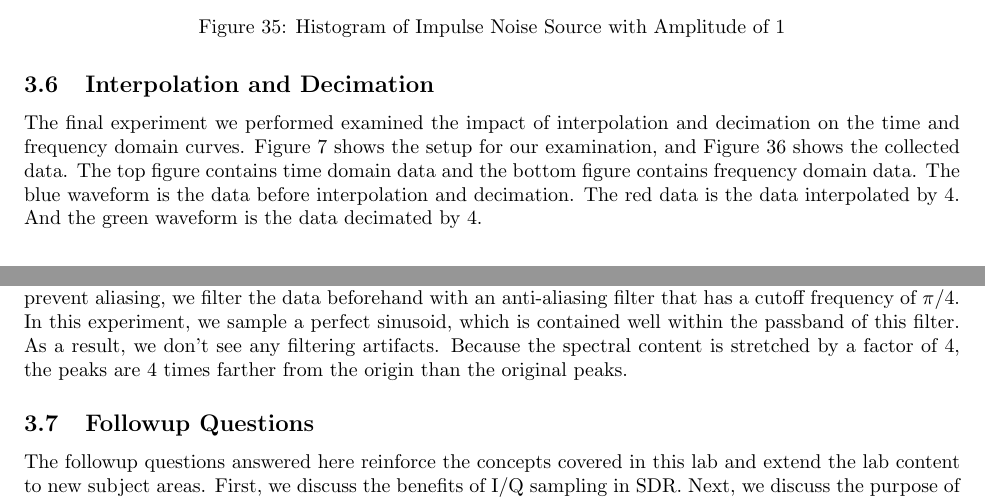
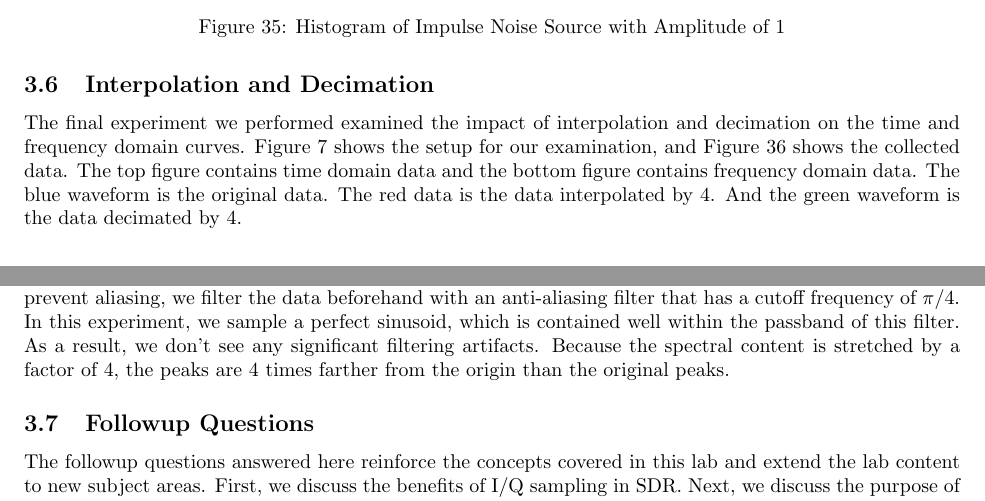
Before and after one commit to osowatzke/ECE_531_Labs, a LaTeX document (1/lab_report.tex): two parts of pages 22 and 23 of 25, joined at a grey line, cut so that both start at the same text. Compiled offline with pdfLaTeX.

```diff
--- a/1/lab_report.tex
+++ b/1/lab_report.tex
@@ -600,7 +600,7 @@
 
 \subsection{Interpolation and Decimation}
 
-The final experiment we performed examined the impact of interpolation and decimation on the time and frequency domain curves. Figure \ref{fig::interpolation_and_decimation_experiment} shows the setup for our examination, and Figure \ref{fig::interpolation_and_decimation_waveforms} shows the collected data. The top figure contains time domain data and the bottom figure contains frequency domain data. The blue waveform is the data before interpolation and decimation. The red data is the data interpolated by 4. And the green waveform is the data decimated by 4.
+The final experiment we performed examined the impact of interpolation and decimation on the time and frequency domain curves. Figure \ref{fig::interpolation_and_decimation_experiment} shows the setup for our examination, and Figure \ref{fig::interpolation_and_decimation_waveforms} shows the collected data. The top figure contains time domain data and the bottom figure contains frequency domain data. The blue waveform is the original data. The red data is the data interpolated by 4. And the green waveform is the data decimated by 4.
 
 \begin{figure}[H]
 	\centerline{\fbox{\includegraphics[width=0.7\textwidth]{interpolation_and_decimation_waveforms.png}}}
@@ -612,7 +612,7 @@
 
 When we interpolate the data, the spectral content is compressed by a factor of 4 (in normalized frequency) and then repeated 4 times. Each of the spectral copies are then filtered out with a low-pass filter. This filter is not perfect, so we see the spectral copies at a reduced power level. Because the spectral content is compressed by a factor of 4, the peaks are 4 times closer to the origin than the original peaks.
 
-When we decimate the data, the spectral content is stretched by a factor of 4 (in normalized frequency). To prevent aliasing, we filter the data beforehand with an anti-aliasing filter that has a cutoff frequency of $\pi/4$.  In this experiment, we sample a perfect sinusoid, which is contained well within the passband of this filter. As a result, we don't see any filtering artifacts. Because the spectral content is stretched by a factor of 4, the peaks are 4 times farther from the origin than the original peaks.
+When we decimate the data, the spectral content is stretched by a factor of 4 (in normalized frequency). To prevent aliasing, we filter the data beforehand with an anti-aliasing filter that has a cutoff frequency of $\pi/4$.  In this experiment, we sample a perfect sinusoid, which is contained well within the passband of this filter. As a result, we don't see any significant filtering artifacts. Because the spectral content is stretched by a factor of 4, the peaks are 4 times farther from the origin than the original peaks.
 
 \subsection{Followup Questions}
 
```
